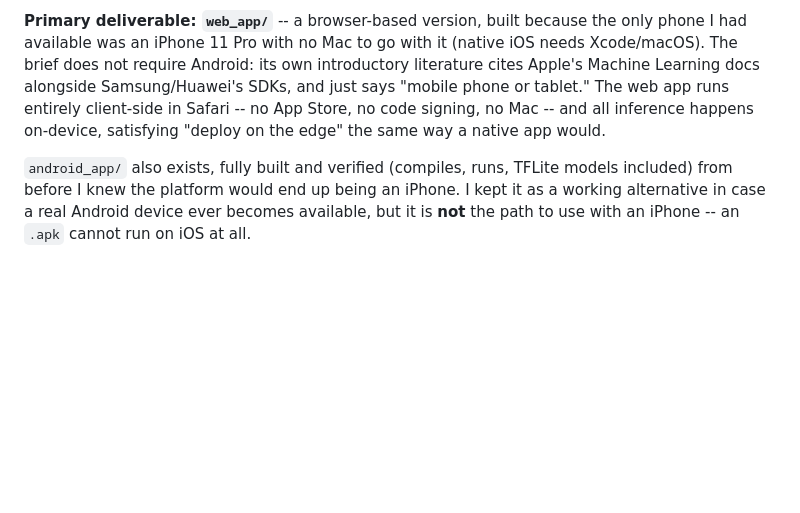
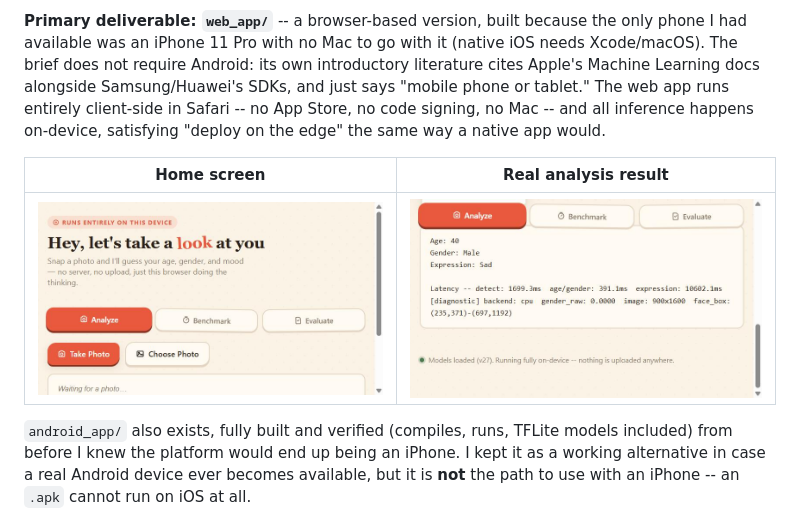
Before and after one commit to BrailleNshuti/Project-Edge-AI, a Markdown page: README.md, the part around the change. GitHub-like rendering; pictures changed too: web_app/screenshots/analyze_result.jpg (added), web_app/screenshots/home_screen.jpg (added); blank space fills up the shorter version.

Commit message:
Add real app screenshots to README
Home screen and an actual analysis result (age/gender/expression output,
real latency numbers) -- visual proof the app runs, not just a claim.
Screenshot deliberately excludes the photo-preview thumbnail since the test
photos in pictures/ are gitignored as private.

```diff
--- a/README.md
+++ b/README.md
@@ -11,6 +11,10 @@ Apple's Machine Learning docs alongside Samsung/Huawei's SDKs, and just says "mo
 phone or tablet." The web app runs entirely client-side in Safari -- no App Store, no
 code signing, no Mac -- and all inference happens on-device, satisfying "deploy on the
 edge" the same way a native app would.
+
+| Home screen | Real analysis result |
+|---|---|
+| ![Home screen](web_app/screenshots/home_screen.jpg) | ![Analysis result](web_app/screenshots/analyze_result.jpg) |
 
 `android_app/` also exists, fully built and verified (compiles, runs, TFLite models
 included) from before I knew the platform would end up being an iPhone. I kept it as a
```
